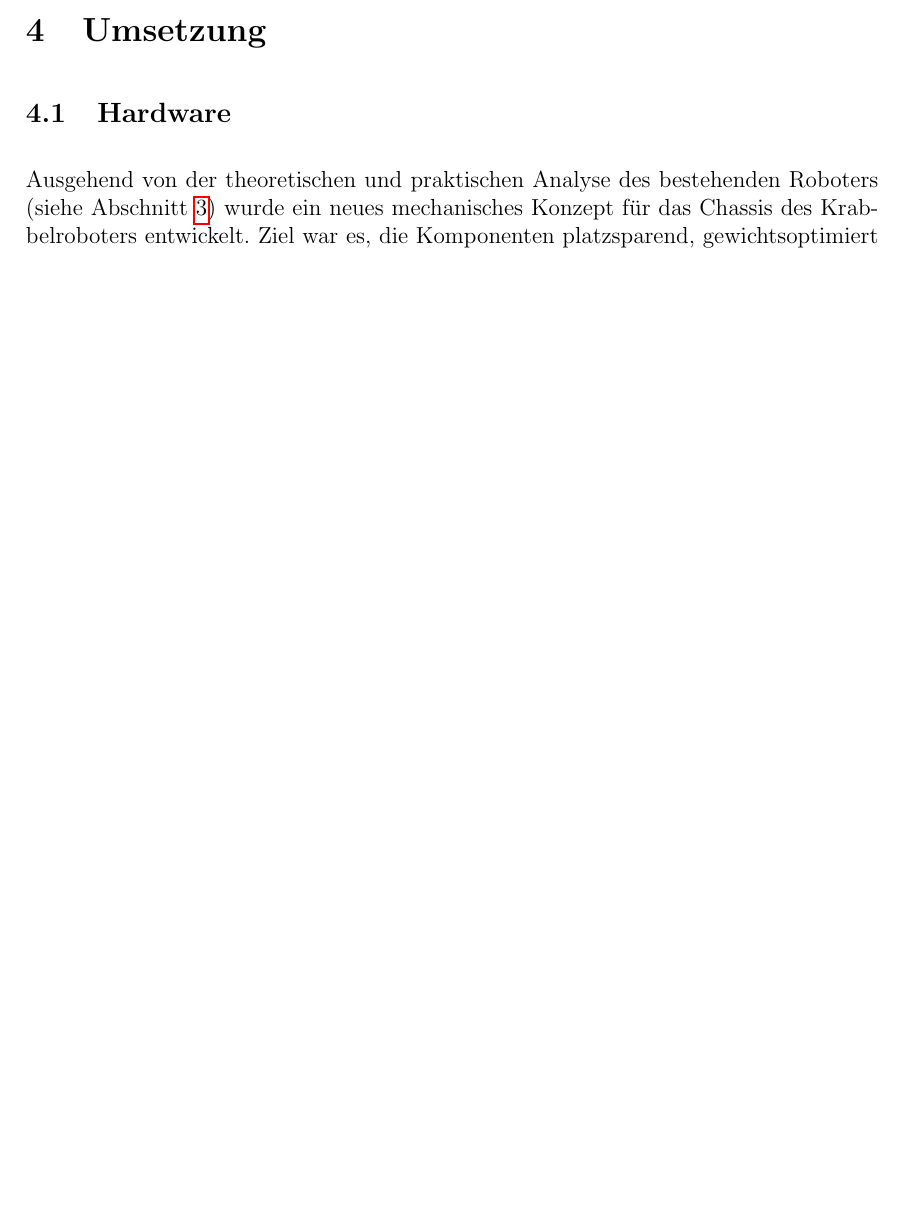
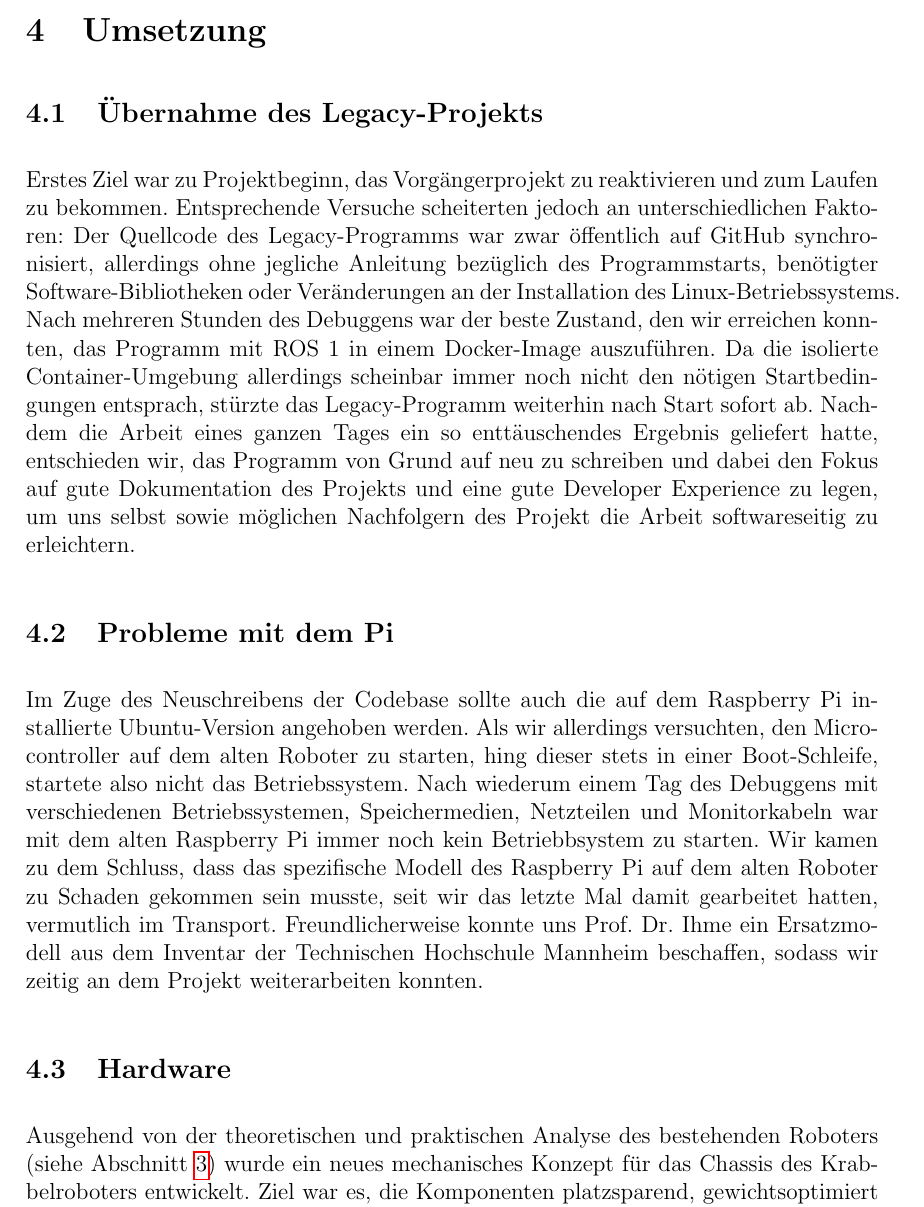
Before and after one commit to hector-crawler/abschlussarbeit, a LaTeX document (abschlussbericht.tex, which reads sections/umsetzung.tex): part of page 13 of 16 before the commit and part of page 13 of 17 after it, cut so that both start at the same text, the shorter picture padded with empty space. Compiled offline with pdfLaTeX.

Commit message:
umstzng: Add first experiences

```diff
--- a/sections/umsetzung.tex
+++ b/sections/umsetzung.tex
@@ -1,4 +1,12 @@
 \section{Umsetzung}
+
+\subsection{Übernahme des Legacy-Projekts}
+
+Erstes Ziel war zu Projektbeginn, das Vorgängerprojekt zu reaktivieren und zum Laufen zu bekommen. Entsprechende Versuche scheiterten jedoch an unterschiedlichen Faktoren: Der Quellcode des Legacy-Programms war zwar öffentlich auf GitHub synchronisiert, allerdings ohne jegliche Anleitung bezüglich des Programmstarts, benötigter Software-Bibliotheken oder Veränderungen an der Installation des Linux-Betriebssystems. Nach mehreren Stunden des Debuggens war der beste Zustand, den wir erreichen konnten, das Programm mit ROS 1 in einem Docker-Image auszuführen. Da die isolierte Container-Umgebung allerdings scheinbar immer noch nicht den nötigen Startbedingungen entsprach, stürzte das Legacy-Programm weiterhin nach Start sofort ab. Nachdem die Arbeit eines ganzen Tages ein so enttäuschendes Ergebnis geliefert hatte, entschieden wir, das Programm von Grund auf neu zu schreiben und dabei den Fokus auf gute Dokumentation des Projekts und eine gute Developer Experience zu legen, um uns selbst sowie möglichen Nachfolgern des Projekt die Arbeit softwareseitig zu erleichtern.
+
+\subsection{Probleme mit dem Pi}
+
+Im Zuge des Neuschreibens der Codebase sollte auch die auf dem Raspberry Pi installierte Ubuntu-Version angehoben werden. Als wir allerdings versuchten, den Microcontroller auf dem alten Roboter zu starten, hing dieser stets in einer Boot-Schleife, startete also nicht das Betriebssystem. Nach wiederum einem Tag des Debuggens mit verschiedenen Betriebssystemen, Speichermedien, Netzteilen und Monitorkabeln war mit dem alten Raspberry Pi immer noch kein Betriebbsystem zu starten. Wir kamen zu dem Schluss, dass das spezifische Modell des Raspberry Pi auf dem alten Roboter zu Schaden gekommen sein musste, seit wir das letzte Mal damit gearbeitet hatten, vermutlich im Transport. Freundlicherweise konnte uns Prof. Dr. Ihme ein Ersatzmodell aus dem Inventar der Technischen Hochschule Mannheim beschaffen, sodass wir zeitig an dem Projekt weiterarbeiten konnten.
 
 \subsection{Hardware}
 
```
